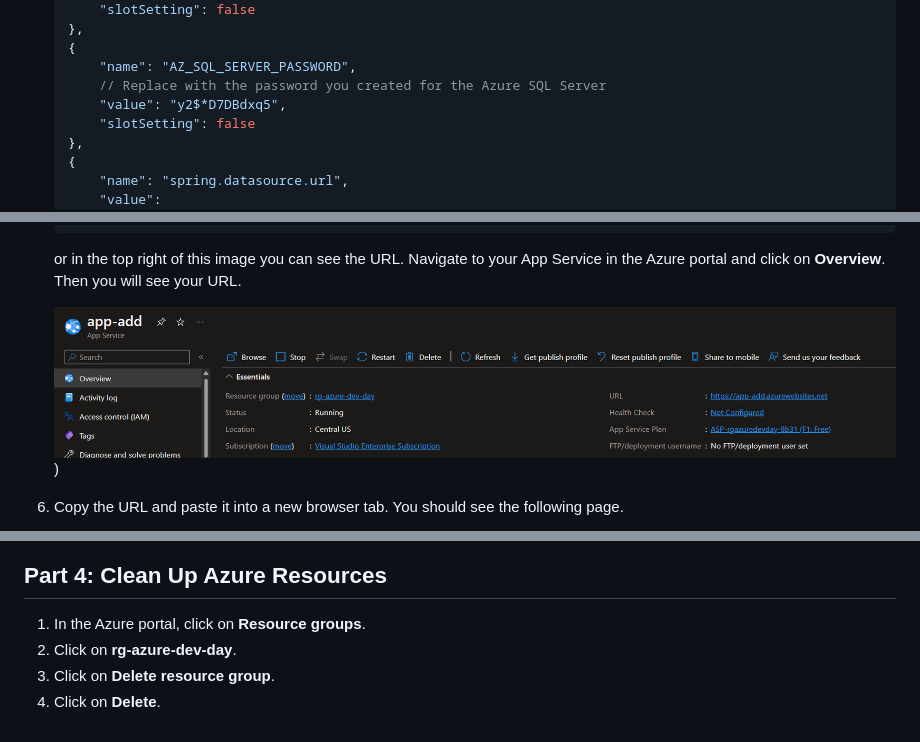
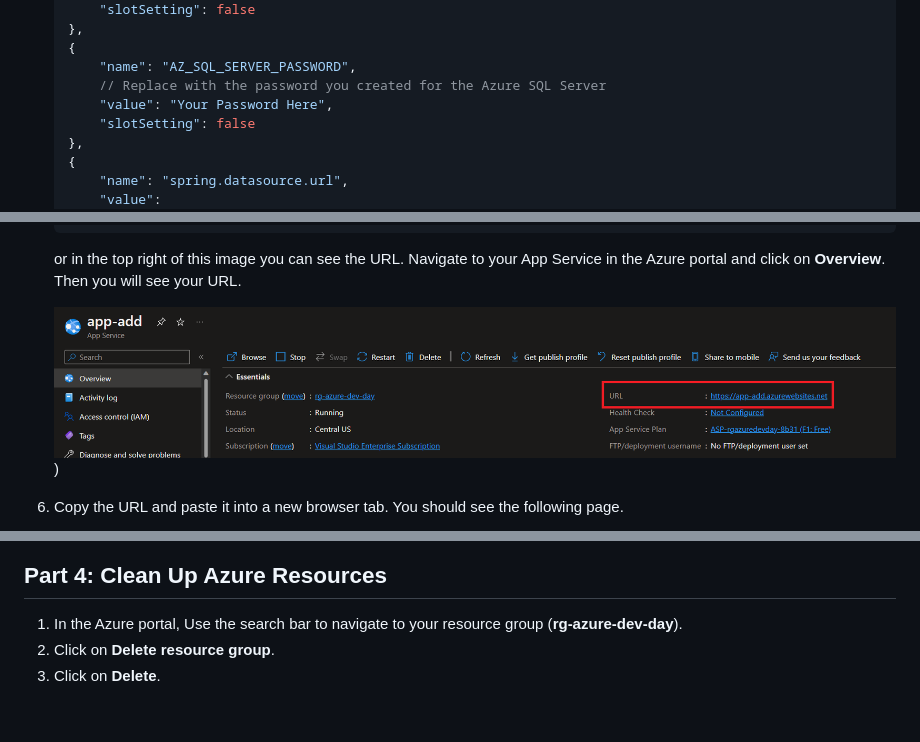
Before and after one commit to microsoft/azure-dev-day-java, a Markdown page: 1-web-lab/README.md, 3 parts joined by grey strips. Rendered like a GitHub page; pictures changed too: 1-web-lab/media/app-service-url.png.

Commit message:
Rewrote clean up text

```diff
--- a/1-web-lab/README.md
+++ b/1-web-lab/README.md
@@ -161,7 +161,7 @@ We encourage you to follow along the hands-on labs during lab sessions.
     {
         "name": "AZ_SQL_SERVER_PASSWORD",
         // Replace with the password you created for the Azure SQL Server
-        "value": "y2$*D7DBdxq5",
+        "value": "Your Password Here",
         "slotSetting": false
     },
     {
@@ -224,7 +224,6 @@ We encourage you to follow along the hands-on labs during lab sessions.
 
 ## Part 4: Clean Up Azure Resources
 
-1. In the Azure portal, click on **Resource groups**.
-2. Click on **rg-azure-dev-day**.
-3. Click on **Delete resource group**.
-4. Click on **Delete**.
+1. In the Azure portal, Use the search bar to navigate to your resource group (**rg-azure-dev-day**).
+2. Click on **Delete resource group**.
+3. Click on **Delete**.
```
Also changed, not shown: 1-web-lab/media/deploymentcomplete.png (deleted).
